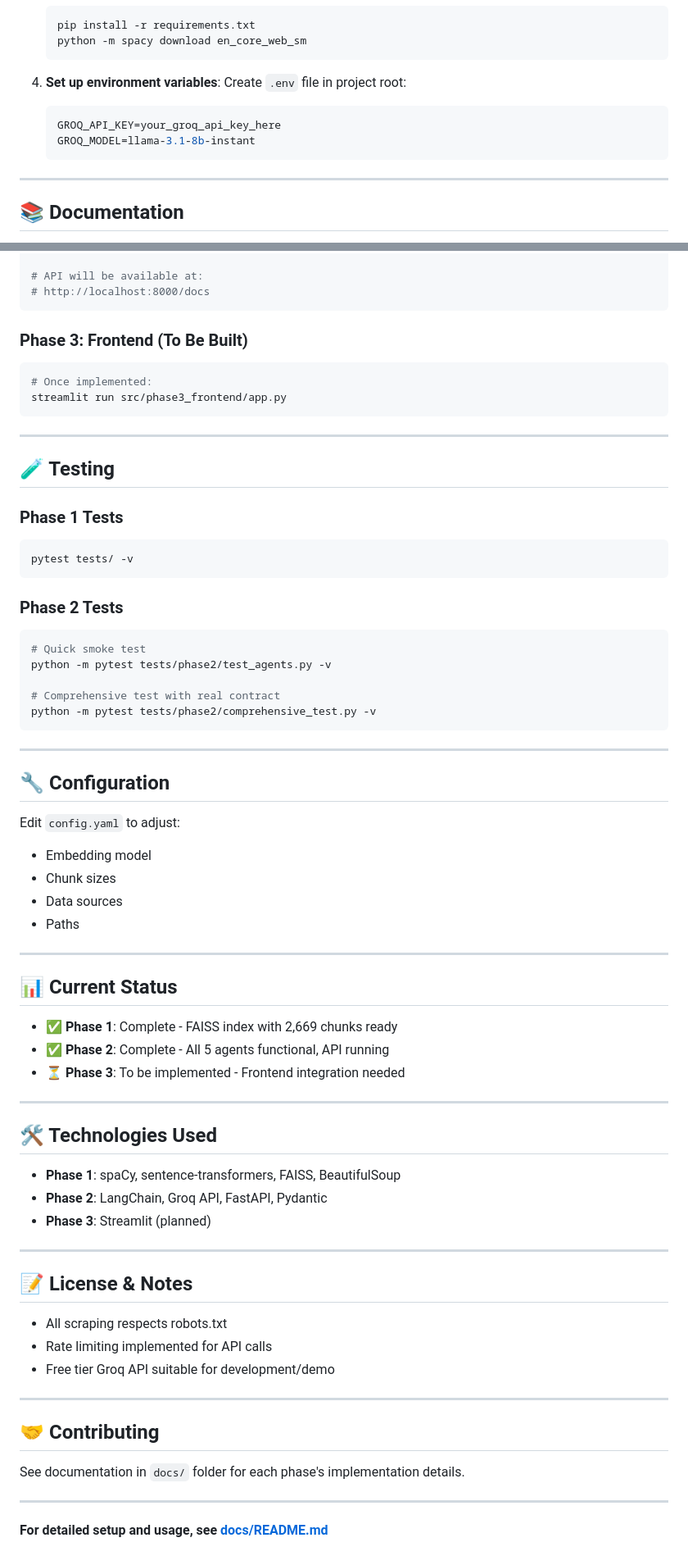
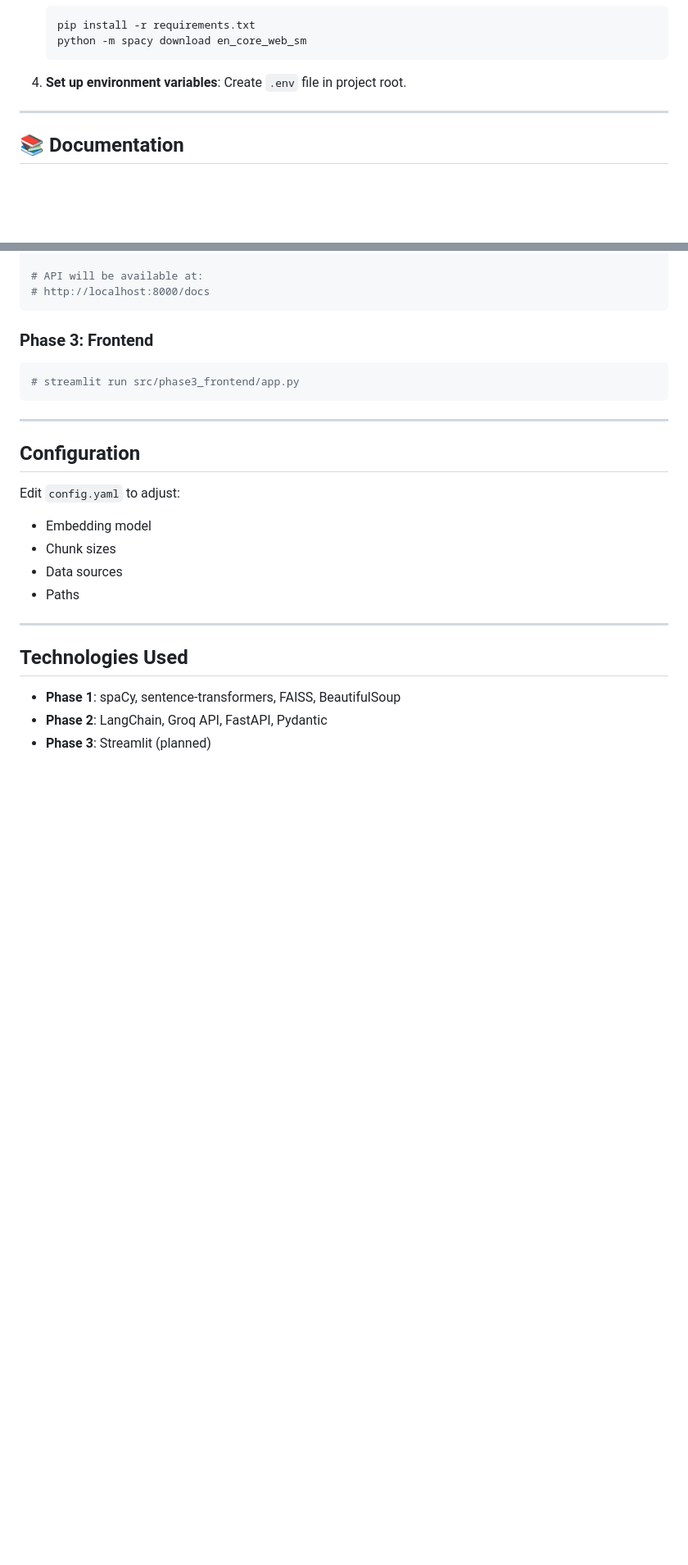
Before and after one commit to AnkitaKapoor980/LexRAG-Legal-Document-Analyzer-, a Markdown page: README.md, 2 parts joined by grey strips. Shown at 82% size. Rendered like a GitHub page; blank space fills up the shorter version.

````diff
--- a/README.md
+++ b/README.md
@@ -62,11 +62,7 @@ LexRAG-Legal-Document-Analyzer/
    ```
 
 4. **Set up environment variables**:
-   Create `.env` file in project root:
-   ```env
-   GROQ_API_KEY=your_groq_api_key_here
-   GROQ_MODEL=llama-3.1-8b-instant
-   ```
+   Create `.env` file in project root.
 
 ---
 
@@ -102,34 +98,14 @@ python scripts/run_phase2_api.py
 # http://localhost:8000/docs
 ```
 
-### Phase 3: Frontend (To Be Built)
-
+### Phase 3: Frontend
 ```powershell
-# Once implemented:
-streamlit run src/phase3_frontend/app.py
+# streamlit run src/phase3_frontend/app.py
 ```
 
 ---
 
-## 🧪 Testing
-
-### Phase 1 Tests
-```powershell
-pytest tests/ -v
-```
-
-### Phase 2 Tests
-```powershell
-# Quick smoke test
-python -m pytest tests/phase2/test_agents.py -v
-
-# Comprehensive test with real contract
-python -m pytest tests/phase2/comprehensive_test.py -v
-```
-
----
-
-## 🔧 Configuration
+## Configuration
 
 Edit `config.yaml` to adjust:
 - Embedding model
@@ -139,34 +115,8 @@ Edit `config.yaml` to adjust:
 
 ---
 
-## 📊 Current Status
-
-- ✅ **Phase 1**: Complete - FAISS index with 2,669 chunks ready
-- ✅ **Phase 2**: Complete - All 5 agents functional, API running
-- ⏳ **Phase 3**: To be implemented - Frontend integration needed
-
----
-
-## 🛠️ Technologies Used
+## Technologies Used
 
 - **Phase 1**: spaCy, sentence-transformers, FAISS, BeautifulSoup
 - **Phase 2**: LangChain, Groq API, FastAPI, Pydantic
 - **Phase 3**: Streamlit (planned)
-
----
-
-## 📝 License & Notes
-
-- All scraping respects robots.txt
-- Rate limiting implemented for API calls
-- Free tier Groq API suitable for development/demo
-
----
-
-## 🤝 Contributing
-
-See documentation in `docs/` folder for each phase's implementation details.
-
----
-
-**For detailed setup and usage, see [docs/README.md](docs/README.md)**
````
